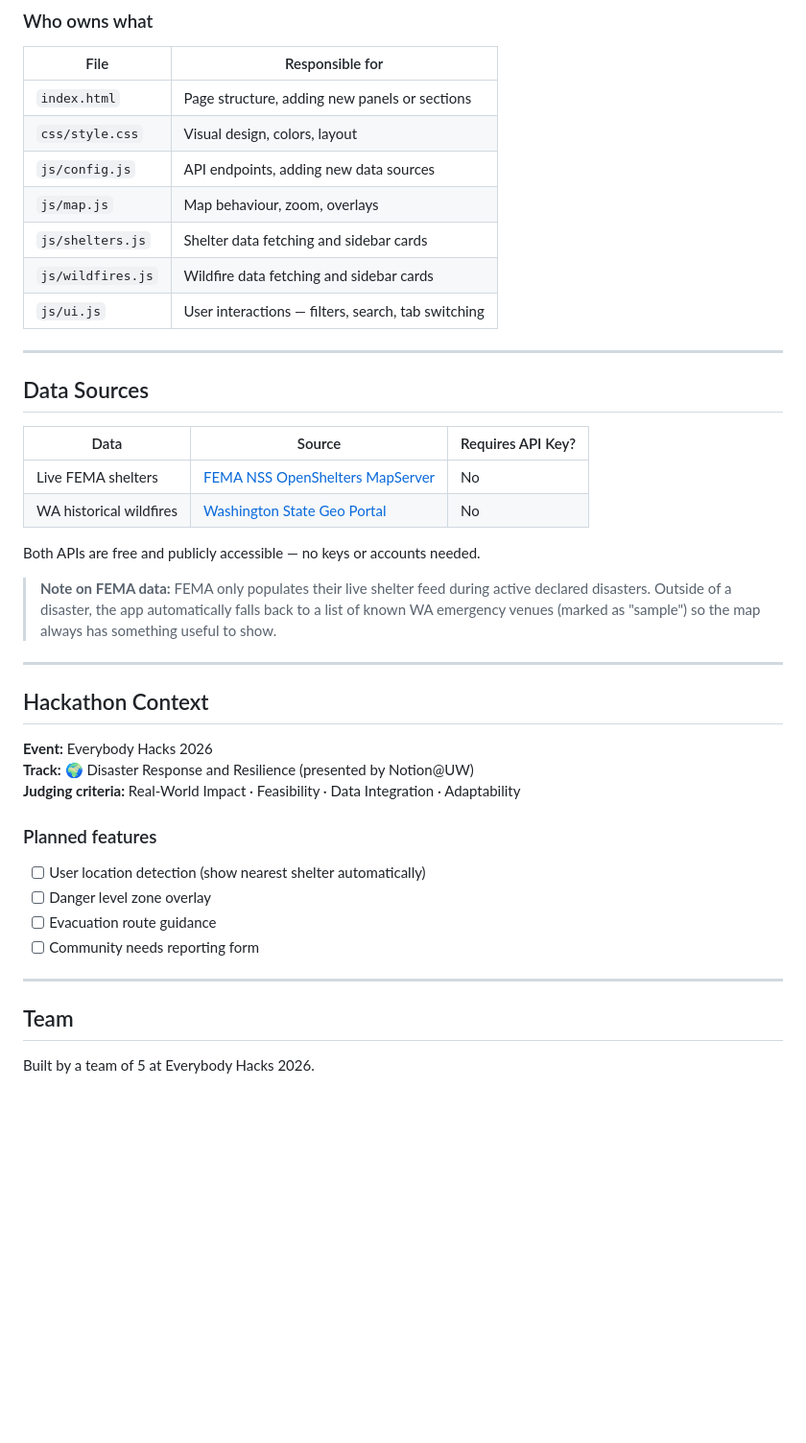
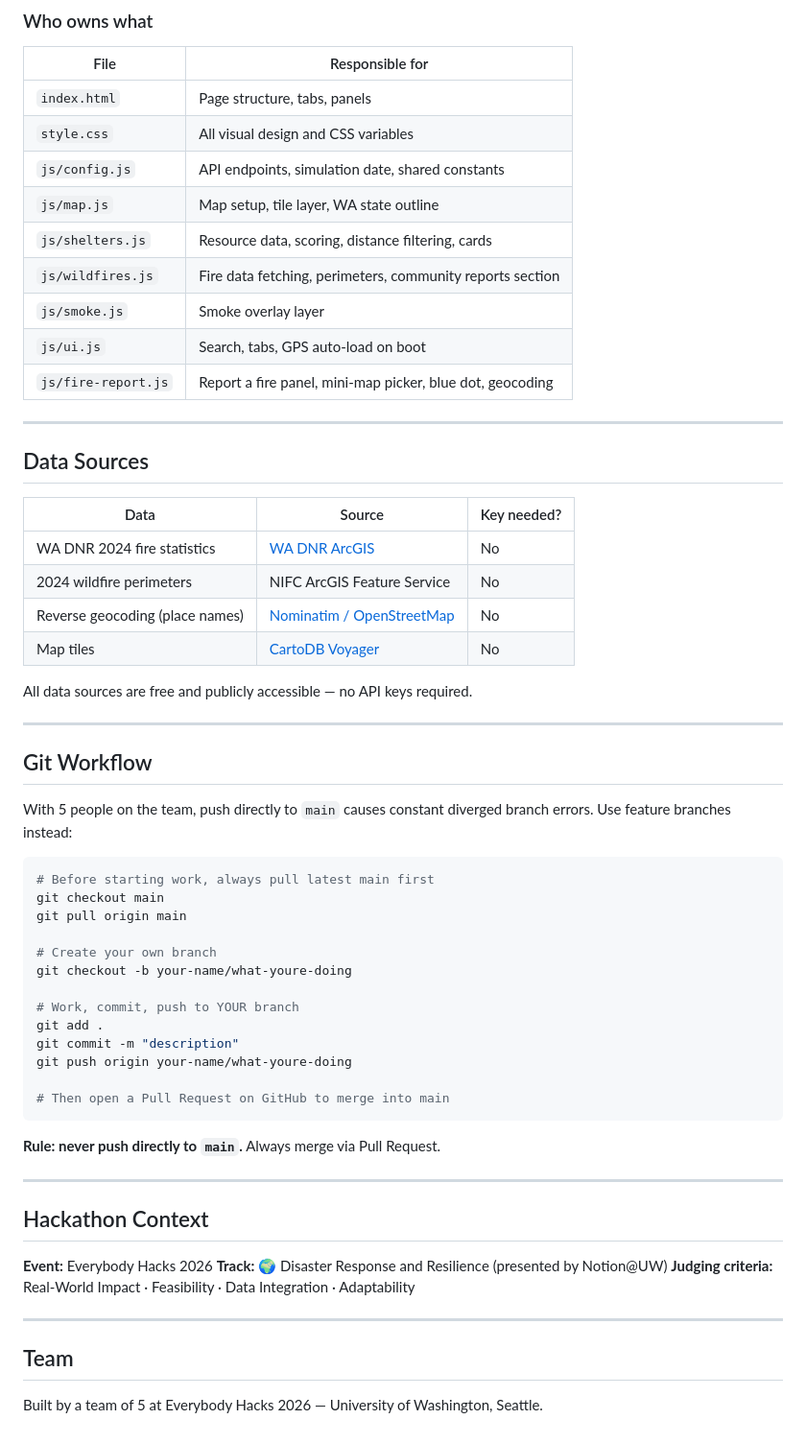
Before and after one commit to reilc/everbodyhacks-project, a Markdown page: README.md, the part around one of its changes. Shown at 96% size. Drawn GitHub-style; blank space fills up the shorter version.

````diff
--- a/README.md
+++ b/README.md
@@ -60,25 +72,51 @@ everbodyhacks-project/
 | File | Responsible for |
 |---|---|
-| `index.html` | Page structure, adding new panels or sections |
-| `css/style.css` | Visual design, colors, layout |
-| `js/config.js` | API endpoints, adding new data sources |
-| `js/map.js` | Map behaviour, zoom, overlays |
-| `js/shelters.js` | Shelter data fetching and sidebar cards |
-| `js/wildfires.js` | Wildfire data fetching and sidebar cards |
-| `js/ui.js` | User interactions — filters, search, tab switching |
+| `index.html` | Page structure, tabs, panels |
+| `style.css` | All visual design and CSS variables |
+| `js/config.js` | API endpoints, simulation date, shared constants |
+| `js/map.js` | Map setup, tile layer, WA state outline |
+| `js/shelters.js` | Resource data, scoring, distance filtering, cards |
+| `js/wildfires.js` | Fire data fetching, perimeters, community reports section |
+| `js/smoke.js` | Smoke overlay layer |
+| `js/ui.js` | Search, tabs, GPS auto-load on boot |
+| `js/fire-report.js` | Report a fire panel, mini-map picker, blue dot, geocoding |
 
 ---
 
 ## Data Sources
 
-| Data | Source | Requires API Key? |
+| Data | Source | Key needed? |
 |---|---|---|
-| Live FEMA shelters | [FEMA NSS OpenShelters MapServer](https://gis.fema.gov/arcgis/rest/services/NSS/OpenShelters/MapServer) | No |
-| WA historical wildfires | [Washington State Geo Portal](https://geo.wa.gov/datasets/dabefcb8f03549b49bee7564d4c3c4b5_2) | No |
+| WA DNR 2024 fire statistics | [WA DNR ArcGIS](https://fortress.wa.gov/dnr/adminsa/gisdata/lidar/DNR_Fire_Statistics/) | No |
+| 2024 wildfire perimeters | NIFC ArcGIS Feature Service | No |
+| Reverse geocoding (place names) | [Nominatim / OpenStreetMap](https://nominatim.openstreetmap.org) | No |
+| Map tiles | [CartoDB Voyager](https://carto.com/basemaps/) | No |
 
-Both APIs are free and publicly accessible — no keys or accounts needed.
+All data sources are free and publicly accessible — no API keys required.
 
-> **Note on FEMA data:** FEMA only populates their live shelter feed during active declared disasters. Outside of a disaster, the app automatically falls back to a list of known WA emergency venues (marked as "sample") so the map always has something useful to show.
+---
+
+## Git Workflow
+
+With 5 people on the team, push directly to `main` causes constant diverged branch errors. Use feature branches instead:
+
+```bash
+# Before starting work, always pull latest main first
+git checkout main
+git pull origin main
+
+# Create your own branch
+git checkout -b your-name/what-youre-doing
+
+# Work, commit, push to YOUR branch
+git add .
+git commit -m "description"
+git push origin your-name/what-youre-doing
+
+# Then open a Pull Request on GitHub to merge into main
+```
+
+**Rule: never push directly to `main`.** Always merge via Pull Request.
 
 ---
 
@@ -88,14 +126,8 @@ Both APIs are free and publicly accessible — no keys or accounts needed.
 **Track:** 🌍 Disaster Response and Resilience (presented by Notion@UW)
 **Judging criteria:** Real-World Impact · Feasibility · Data Integration · Adaptability
 
-### Planned features
-- [ ] User location detection (show nearest shelter automatically)
-- [ ] Danger level zone overlay
-- [ ] Evacuation route guidance
-- [ ] Community needs reporting form
-
 ---
 
 ## Team
 
-Built by a team of 5 at Everybody Hacks 2026.
+Built by a team of 5 at Everybody Hacks 2026 — University of Washington, Seattle.
````
Also changed, not shown: other parts of README.md (+43 -31 lines).
